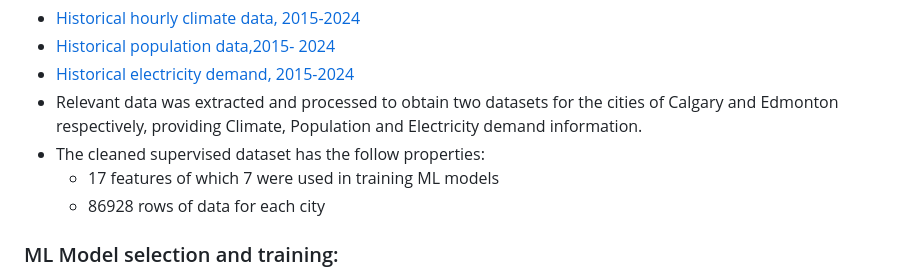
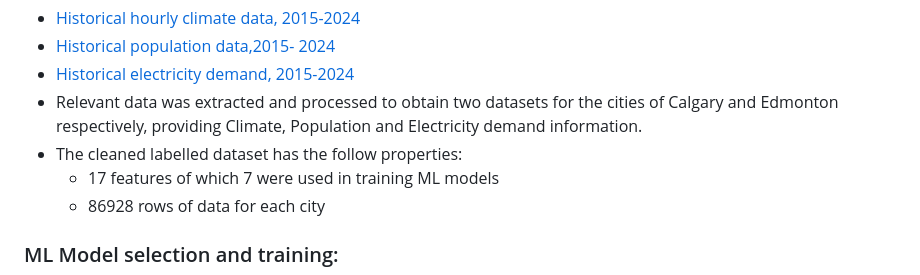
Before and after one commit to NanaYawOA/energy-demand-forecasting, a Markdown page: README.md, the part around the change printed below. Rendered like a GitHub page.

```diff
--- a/README.md
+++ b/README.md
@@ -93,7 +93,7 @@ Access the app: Open your browser and navigate to http://127.0.0.1:5000.
 - [Historical population data,2015- 2024](https://regionaldashboard.alberta.ca/region/calgary/population/#/?from=2014&to=2023)
 - [Historical electricity demand, 2015-2024](https://public.tableau.com/app/profile/market.analytics/viz/AnnualStatistics_16161854228350/Introduction)
 - Relevant data was extracted and processed to obtain two datasets for the cities of Calgary and Edmonton respectively, providing Climate, Population and Electricity demand information.
-- The cleaned supervised dataset has the follow properties:
+- The cleaned labelled dataset has the follow properties:
   - 17 features of which 7 were used in training ML models
   - 86928 rows of data for each city
 ### ML Model selection and training:
```
Also changed, not shown: other parts of README.md (+1 -0 lines).
